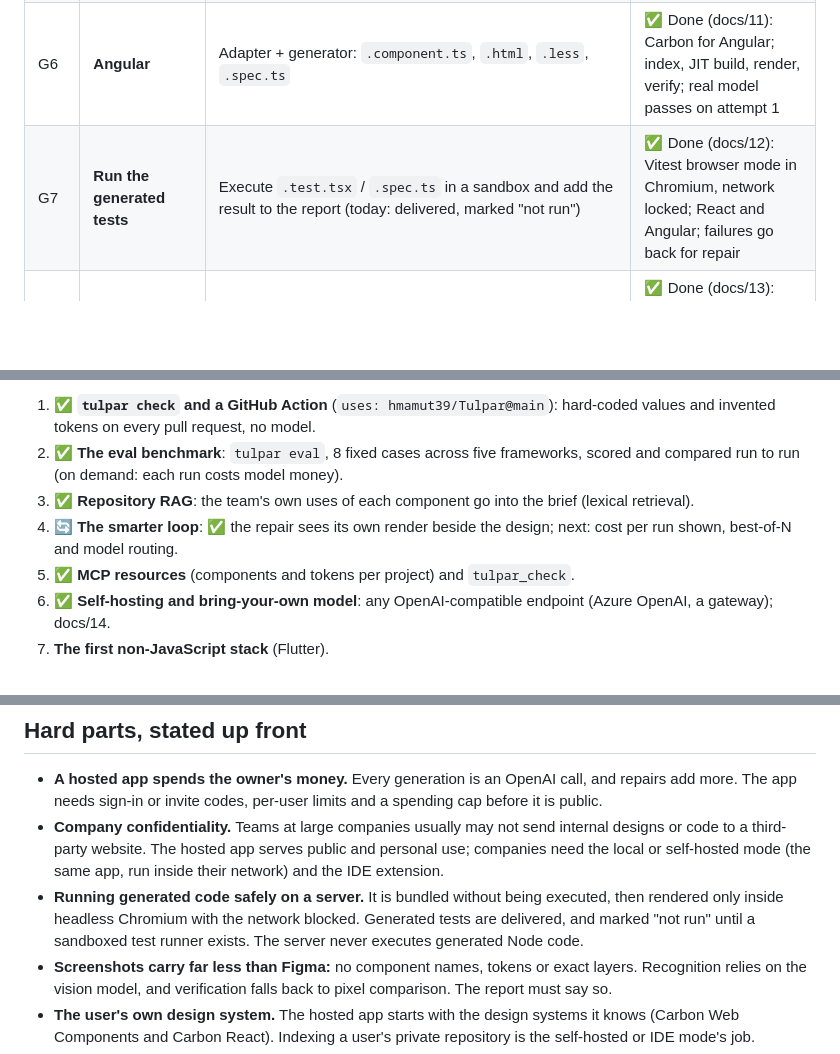
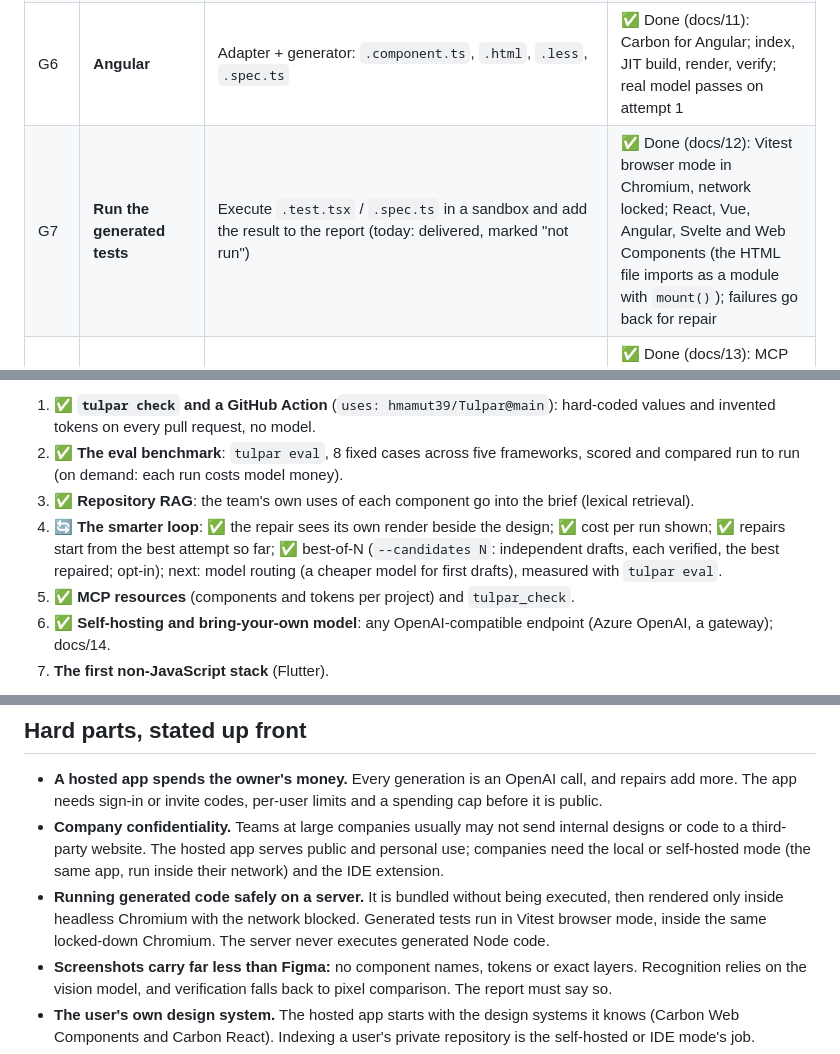
Before and after one commit to hmamut39/Tulpar, a Markdown page: docs/08-product-plan.md, 3 parts joined by grey strips. GitHub-like rendering; blank space fills up the shorter version.

Commit message:
docs/08: tests on every framework; best-of-N and best-attempt repairs done
Co-Authored-By: Claude Opus 5.5 <noreply@anthropic.com>

```diff
--- a/docs/08-product-plan.md
+++ b/docs/08-product-plan.md
@@ -54,7 +54,7 @@ Nothing from steps 0–6 is replaced. Each phase adds to what exists.
 | G4 | **Hosting** | Deploy the web page as a container. Sign-in or invite codes, per-user limits and a monthly spending cap on the OpenAI key | 🟡 Prepared: Dockerfile, access code, per-visitor limits. Needs a hosting account from you, and a first real deploy |
 | G5 | **Screenshot input** | OpenAI vision turns an image into the same design model, recognising design-system components. Results are marked lower confidence than Figma | ✅ Done (docs/09): a screenshot alone works, in the page and in `tulpar generate --image`; the screenshot enables the pixel comparison |
 | G6 | **Angular** | Adapter + generator: `.component.ts`, `.html`, `.less`, `.spec.ts` | ✅ Done (docs/11): Carbon for Angular; index, JIT build, render, verify; real model passes on attempt 1 |
-| G7 | **Run the generated tests** | Execute `.test.tsx` / `.spec.ts` in a sandbox and add the result to the report (today: delivered, marked "not run") | ✅ Done (docs/12): Vitest browser mode in Chromium, network locked; React and Angular; failures go back for repair |
+| G7 | **Run the generated tests** | Execute `.test.tsx` / `.spec.ts` in a sandbox and add the result to the report (today: delivered, marked "not run") | ✅ Done (docs/12): Vitest browser mode in Chromium, network locked; React, Vue, Angular, Svelte and Web Components (the HTML file imports as a module with `mount()`); failures go back for repair |
 | G8 | **IDE** | VS Code extension (generate from a Figma link; files land in the workspace) and an MCP server (Cursor, Claude Code, Copilot) | ✅ Done (docs/13): MCP server (Claude Code, Cursor, VS Code/Copilot) and a VS Code extension (.vsix) |
 | G9 | **Your own design system** | Index a team's own repository, from GitHub or locally in the IDE, instead of only the built-in Carbon examples. **Done locally (2026-10-10):** `tulpar init`, CSS-variable tokens and the standard Custom Elements Manifest; first run on Shoelace passes (docs/15). Next: React and Angular libraries other than Carbon, and indexing a repo from GitHub on the web page. | 🔄 In progress |
 | G10 | **More stacks** | Vue, Svelte, plain HTML/CSS; then non-JavaScript UI stacks: Flutter (Dart), Jetpack Compose (Kotlin), SwiftUI, Blazor (C#), and Python and Java UI frameworks. One adapter each; the core doesn't change (proven in step 5) | Ongoing, one stack at a time |
@@ -89,7 +89,7 @@ Live at tulparsi.com since 2026-10-11 (Fly.io; GitHub sign-in; free trial and Pr
 1. ✅ **`tulpar check` and a GitHub Action** (`uses: hmamut39/Tulpar@main`): hard-coded values and invented tokens on every pull request, no model.
 2. ✅ **The eval benchmark**: `tulpar eval`, 8 fixed cases across five frameworks, scored and compared run to run (on demand: each run costs model money).
 3. ✅ **Repository RAG**: the team's own uses of each component go into the brief (lexical retrieval).
-4. 🔄 **The smarter loop**: ✅ the repair sees its own render beside the design; next: cost per run shown, best-of-N and model routing.
+4. 🔄 **The smarter loop**: ✅ the repair sees its own render beside the design; ✅ cost per run shown; ✅ repairs start from the best attempt so far; ✅ best-of-N (`--candidates N`: independent drafts, each verified, the best repaired; opt-in); next: model routing (a cheaper model for first drafts), measured with `tulpar eval`.
 5. ✅ **MCP resources** (components and tokens per project) and `tulpar_check`.
 6. ✅ **Self-hosting and bring-your-own model**: any OpenAI-compatible endpoint (Azure OpenAI, a gateway); docs/14.
 7. **The first non-JavaScript stack** (Flutter).
@@ -120,7 +120,7 @@ _Add ideas here, and they'll be folded into the roadmap._
 
 - **A hosted app spends the owner's money.** Every generation is an OpenAI call, and repairs add more. The app needs sign-in or invite codes, per-user limits and a spending cap before it is public.
 - **Company confidentiality.** Teams at large companies usually may not send internal designs or code to a third-party website. The hosted app serves public and personal use; companies need the local or self-hosted mode (the same app, run inside their network) and the IDE extension.
-- **Running generated code safely on a server.** It is bundled without being executed, then rendered only inside headless Chromium with the network blocked. Generated tests are delivered, and marked "not run" until a sandboxed test runner exists. The server never executes generated Node code.
+- **Running generated code safely on a server.** It is bundled without being executed, then rendered only inside headless Chromium with the network blocked. Generated tests run in Vitest browser mode, inside the same locked-down Chromium. The server never executes generated Node code.
 - **Screenshots carry far less than Figma:** no component names, tokens or exact layers. Recognition relies on the vision model, and verification falls back to pixel comparison. The report must say so.
 - **The user's own design system.** The hosted app starts with the design systems it knows (Carbon Web Components and Carbon React). Indexing a user's private repository is the self-hosted or IDE mode's job.
 - **Figma access.** Each user connects their own Figma (a personal access token at first, OAuth later). The owner's free-plan API budget cannot serve other people.
```
